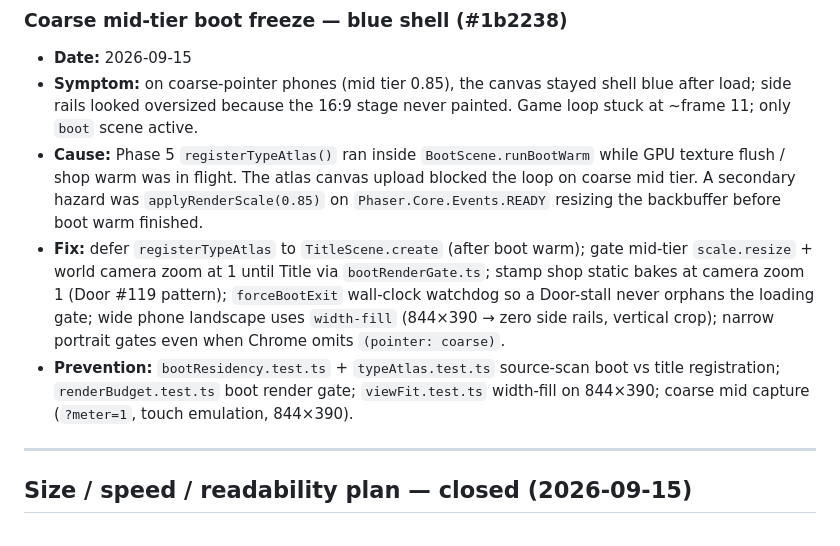
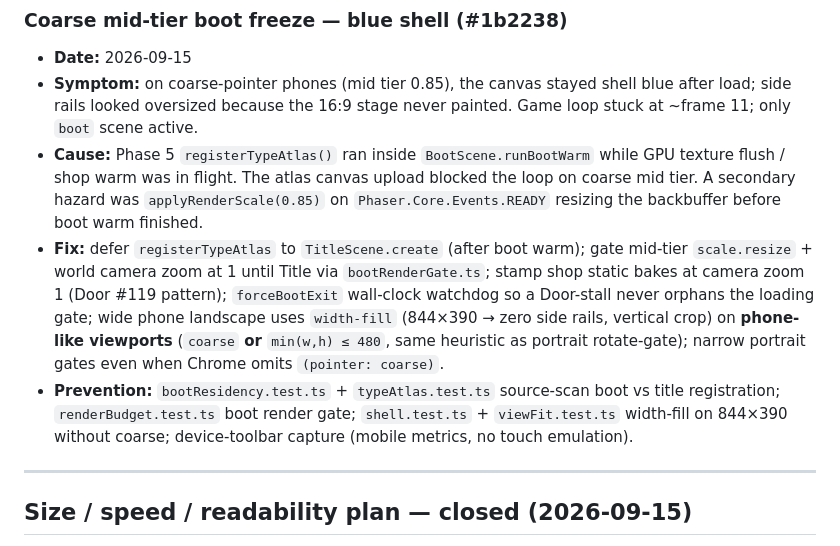
Before and after one commit to XylarDark/KindlingGame, a Markdown page: docs/KNOWN_ERRORS.md, the part around the change. GitHub-like rendering.

Commit message:
docs: phone-like viewport heuristic for width-fill without coarse
Co-authored-by: XylarDark <XylarDark@users.noreply.github.com>

```diff
--- a/docs/KNOWN_ERRORS.md
+++ b/docs/KNOWN_ERRORS.md
@@ -438,8 +438,8 @@ the thing it described.
 - **Date:** 2026-09-15
 - **Symptom:** on coarse-pointer phones (mid tier 0.85), the canvas stayed shell blue after load; side rails looked oversized because the 16:9 stage never painted. Game loop stuck at ~frame 11; only `boot` scene active.
 - **Cause:** Phase 5 `registerTypeAtlas()` ran inside `BootScene.runBootWarm` while GPU texture flush / shop warm was in flight. The atlas canvas upload blocked the loop on coarse mid tier. A secondary hazard was `applyRenderScale(0.85)` on `Phaser.Core.Events.READY` resizing the backbuffer before boot warm finished.
-- **Fix:** defer `registerTypeAtlas` to `TitleScene.create` (after boot warm); gate mid-tier `scale.resize` + world camera zoom at 1 until Title via `bootRenderGate.ts`; stamp shop static bakes at camera zoom 1 (Door #119 pattern); `forceBootExit` wall-clock watchdog so a Door-stall never orphans the loading gate; wide phone landscape uses `width-fill` (844×390 → zero side rails, vertical crop); narrow portrait gates even when Chrome omits `(pointer: coarse)`.
-- **Prevention:** `bootResidency.test.ts` + `typeAtlas.test.ts` source-scan boot vs title registration; `renderBudget.test.ts` boot render gate; `viewFit.test.ts` width-fill on 844×390; coarse mid capture (`?meter=1`, touch emulation, 844×390).
+- **Fix:** defer `registerTypeAtlas` to `TitleScene.create` (after boot warm); gate mid-tier `scale.resize` + world camera zoom at 1 until Title via `bootRenderGate.ts`; stamp shop static bakes at camera zoom 1 (Door #119 pattern); `forceBootExit` wall-clock watchdog so a Door-stall never orphans the loading gate; wide phone landscape uses `width-fill` (844×390 → zero side rails, vertical crop) on **phone-like viewports** (`coarse` **or** `min(w,h) ≤ 480`, same heuristic as portrait rotate-gate); narrow portrait gates even when Chrome omits `(pointer: coarse)`.
+- **Prevention:** `bootResidency.test.ts` + `typeAtlas.test.ts` source-scan boot vs title registration; `renderBudget.test.ts` boot render gate; `shell.test.ts` + `viewFit.test.ts` width-fill on 844×390 without coarse; device-toolbar capture (mobile metrics, no touch emulation).
 
 ---
 
```
